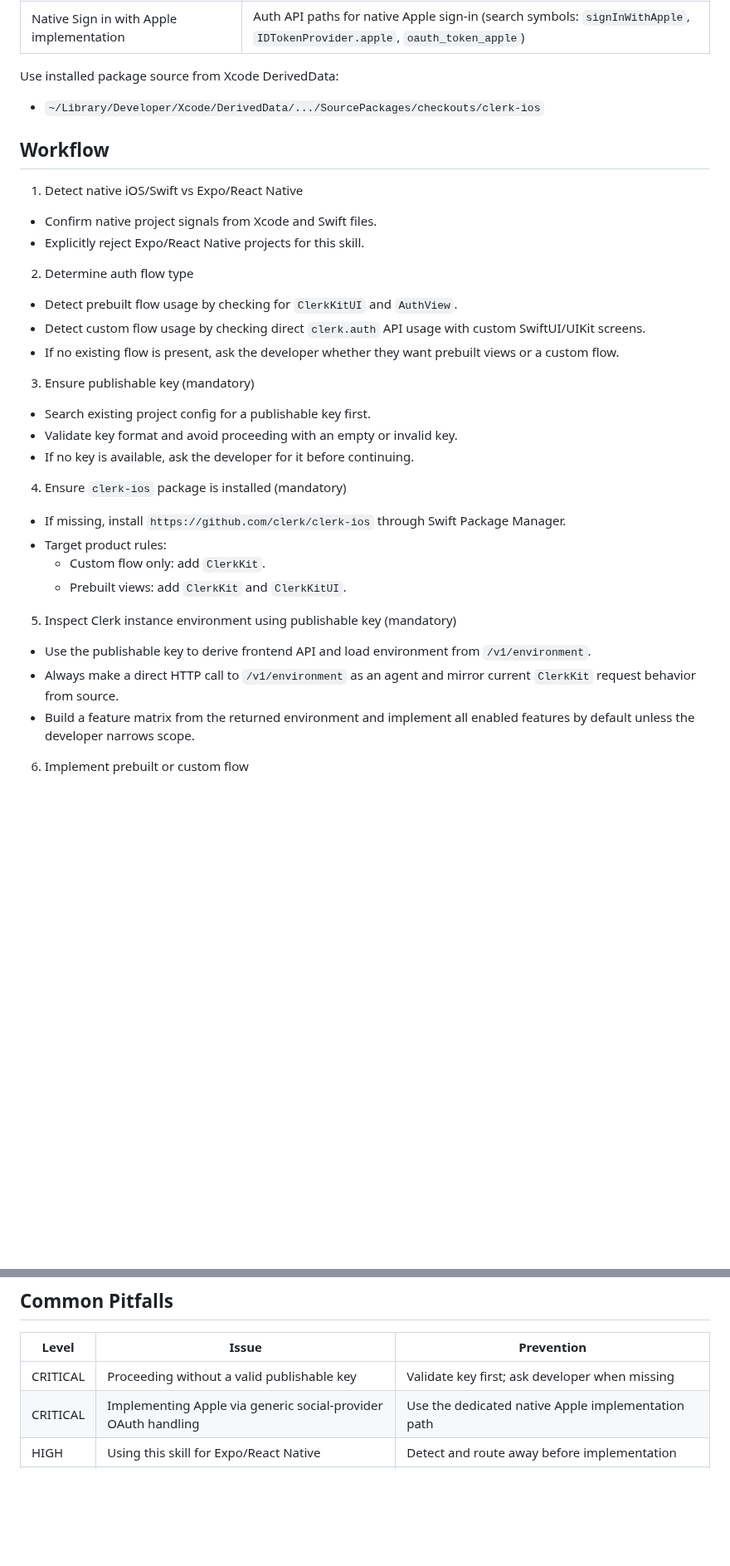
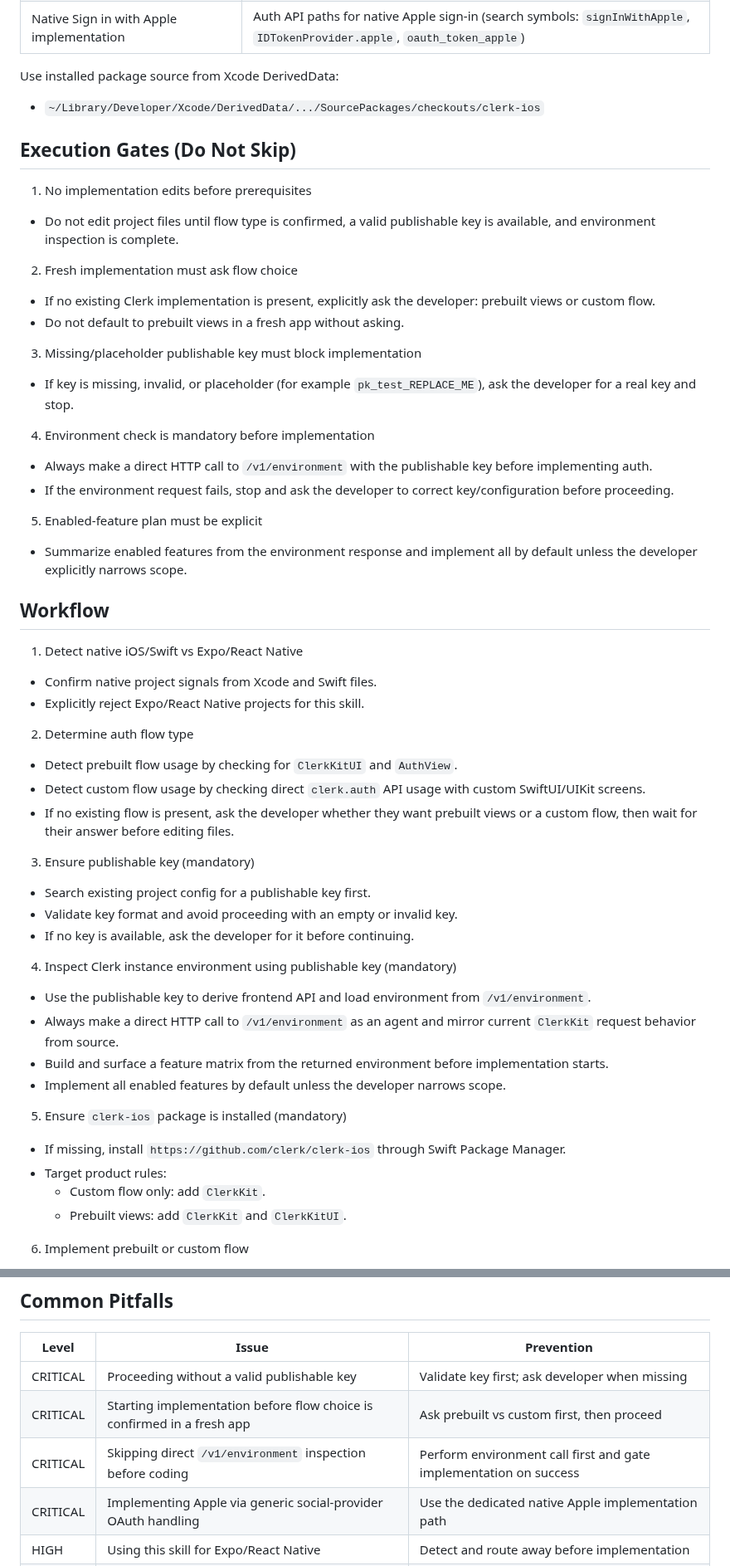
Before and after one commit to clerk/skills, a Markdown page: skills/swift/SKILL.md, 2 parts joined by grey strips. Shown at 83% size. Rendered like a GitHub page; blank space fills up the shorter version.

Commit message:
Add clerk swift skill guide

```diff
--- a/skills/swift/SKILL.md
+++ b/skills/swift/SKILL.md
@@ -82,6 +82,25 @@ Do not hardcode implementation examples in this skill. Always inspect current so
 Use installed package source from Xcode DerivedData:
 - `~/Library/Developer/Xcode/DerivedData/.../SourcePackages/checkouts/clerk-ios`
 
+## Execution Gates (Do Not Skip)
+
+1. No implementation edits before prerequisites
+- Do not edit project files until flow type is confirmed, a valid publishable key is available, and environment inspection is complete.
+
+2. Fresh implementation must ask flow choice
+- If no existing Clerk implementation is present, explicitly ask the developer: prebuilt views or custom flow.
+- Do not default to prebuilt views in a fresh app without asking.
+
+3. Missing/placeholder publishable key must block implementation
+- If key is missing, invalid, or placeholder (for example `pk_test_REPLACE_ME`), ask the developer for a real key and stop.
+
+4. Environment check is mandatory before implementation
+- Always make a direct HTTP call to `/v1/environment` with the publishable key before implementing auth.
+- If the environment request fails, stop and ask the developer to correct key/configuration before proceeding.
+
+5. Enabled-feature plan must be explicit
+- Summarize enabled features from the environment response and implement all by default unless the developer explicitly narrows scope.
+
 ## Workflow
 
 1. Detect native iOS/Swift vs Expo/React Native
@@ -91,23 +110,24 @@ Use installed package source from Xcode DerivedData:
 2. Determine auth flow type
 - Detect prebuilt flow usage by checking for `ClerkKitUI` and `AuthView`.
 - Detect custom flow usage by checking direct `clerk.auth` API usage with custom SwiftUI/UIKit screens.
-- If no existing flow is present, ask the developer whether they want prebuilt views or a custom flow.
+- If no existing flow is present, ask the developer whether they want prebuilt views or a custom flow, then wait for their answer before editing files.
 
 3. Ensure publishable key (mandatory)
 - Search existing project config for a publishable key first.
 - Validate key format and avoid proceeding with an empty or invalid key.
 - If no key is available, ask the developer for it before continuing.
 
-4. Ensure `clerk-ios` package is installed (mandatory)
+4. Inspect Clerk instance environment using publishable key (mandatory)
+- Use the publishable key to derive frontend API and load environment from `/v1/environment`.
+- Always make a direct HTTP call to `/v1/environment` as an agent and mirror current `ClerkKit` request behavior from source.
+- Build and surface a feature matrix from the returned environment before implementation starts.
+- Implement all enabled features by default unless the developer narrows scope.
+
+5. Ensure `clerk-ios` package is installed (mandatory)
 - If missing, install `https://github.com/clerk/clerk-ios` through Swift Package Manager.
 - Target product rules:
   - Custom flow only: add `ClerkKit`.
   - Prebuilt views: add `ClerkKit` and `ClerkKitUI`.
-
-5. Inspect Clerk instance environment using publishable key (mandatory)
-- Use the publishable key to derive frontend API and load environment from `/v1/environment`.
-- Always make a direct HTTP call to `/v1/environment` as an agent and mirror current `ClerkKit` request behavior from source.
-- Build a feature matrix from the returned environment and implement all enabled features by default unless the developer narrows scope.
 
 6. Implement prebuilt or custom flow
 - Prebuilt path:
@@ -131,6 +151,8 @@ Use installed package source from Xcode DerivedData:
 | Level | Issue | Prevention |
 |-------|-------|------------|
 | CRITICAL | Proceeding without a valid publishable key | Validate key first; ask developer when missing |
+| CRITICAL | Starting implementation before flow choice is confirmed in a fresh app | Ask prebuilt vs custom first, then proceed |
+| CRITICAL | Skipping direct `/v1/environment` inspection before coding | Perform environment call first and gate implementation on success |
 | CRITICAL | Implementing Apple via generic social-provider OAuth handling | Use the dedicated native Apple implementation path |
 | HIGH | Using this skill for Expo/React Native | Detect and route away before implementation |
 | HIGH | Adding wrong package products to targets | Use `ClerkKit` only for custom, add `ClerkKitUI` for prebuilt |
```
Also changed, not shown: other parts of skills/swift/SKILL.md (+2 -2 lines).
